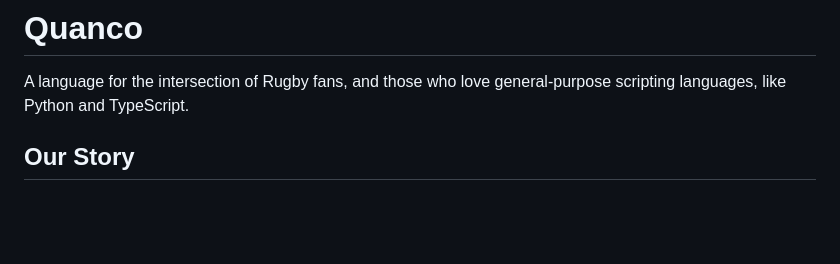
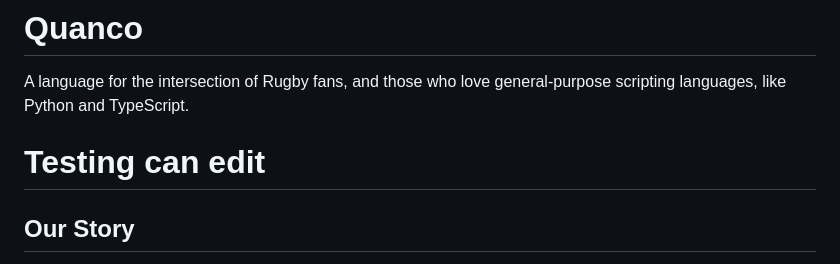
Before and after one commit to c44rson/Quanco, a Markdown page: README.md, the part around the change. GitHub-like rendering; blank space fills up the shorter version.

```diff
--- a/README.md
+++ b/README.md
@@ -2,6 +2,8 @@
 
 # Quanco
 A language for the intersection of Rugby fans, and those who love general-purpose scripting languages, like Python and TypeScript.
+
+# Testing can edit
 
 ## Our Story
 One evening after a challenging and rather cumbersome Loyola Rugby practice in Spring 2023, the heroes of our story, Carson Cabrera and Julian Mazzier hurried to the Keck Lab at LMU to grind their Data Structures and Applications homework. Unfortunately for our protagonists, although they loved programming in Java (mostly Julian), their accumulated brain damage from Coach Ray Thompson's unreasonable tackling drills and their many bouts with Long Beach State's "B side" made it near impossible for them to comprehend having to use parentheses and curly brackets, slowing them down immensely. During this time of extreme peril, a genius idea came to them. Why would anyone want to use Java for anything? Unable to remember the syntax of Python or TypeScript, they made a language that spoke to them.
```
